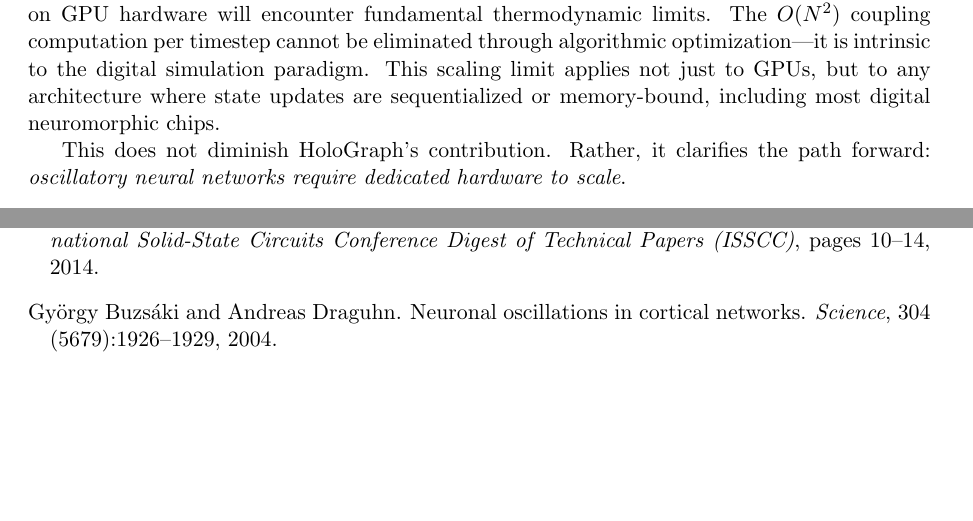
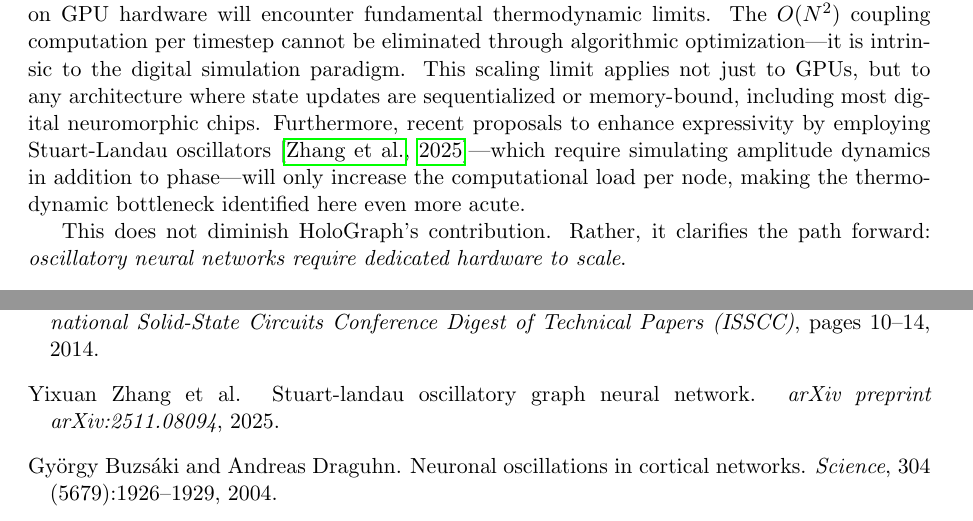
Before and after one commit to todd866/coherence-gate, a LaTeX paper (coherence_gate_scaling.tex, which reads references.bib): two parts of pages 6 and 7 of 7 before the commit and two parts of pages 6 and 7 of 8 after it, joined at a grey line, cut so that both start at the same text, the shorter picture padded with empty space. Compiled offline with pdfLaTeX.

Commit message:
Add Stuart-Landau citation to future-proof against Nov 2025 SLGNN paper

```diff
--- a/coherence_gate_scaling.tex
+++ b/coherence_gate_scaling.tex
@@ -187,7 +187,7 @@ The emitted ``code'' is therefore not an arbitrary snapshot but a discrete, nois
 
 \subsection{Implications for HoloGraph and Oscillatory GNNs}
 
-The HoloGraph architecture \citep{dan2025holograph} demonstrated impressive performance on graph learning tasks. However, our analysis reveals that scaling HoloGraph to large graphs ($N > 10^4$) on GPU hardware will encounter fundamental thermodynamic limits. The $O(N^2)$ coupling computation per timestep cannot be eliminated through algorithmic optimization---it is intrinsic to the digital simulation paradigm. This scaling limit applies not just to GPUs, but to any architecture where state updates are sequentialized or memory-bound, including most digital neuromorphic chips.
+The HoloGraph architecture \citep{dan2025holograph} demonstrated impressive performance on graph learning tasks. However, our analysis reveals that scaling HoloGraph to large graphs ($N > 10^4$) on GPU hardware will encounter fundamental thermodynamic limits. The $O(N^2)$ coupling computation per timestep cannot be eliminated through algorithmic optimization---it is intrinsic to the digital simulation paradigm. This scaling limit applies not just to GPUs, but to any architecture where state updates are sequentialized or memory-bound, including most digital neuromorphic chips. Furthermore, recent proposals to enhance expressivity by employing Stuart-Landau oscillators \citep{zhang2025slgnn}---which require simulating amplitude dynamics in addition to phase---will only increase the computational load per node, making the thermodynamic bottleneck identified here even more acute.
 
 This does not diminish HoloGraph's contribution. Rather, it clarifies the path forward: \emph{oscillatory neural networks require dedicated hardware to scale}.
 
--- a/references.bib
+++ b/references.bib
@@ -138,3 +138,10 @@
   year={2017},
   publisher={ACM}
 }
+
+@article{zhang2025slgnn,
+  title={Stuart-Landau Oscillatory Graph Neural Network},
+  author={Zhang, Yixuan and others},
+  journal={arXiv preprint arXiv:2511.08094},
+  year={2025}
+}
```
Also changed, not shown: coherence_gate_scaling.pdf.
